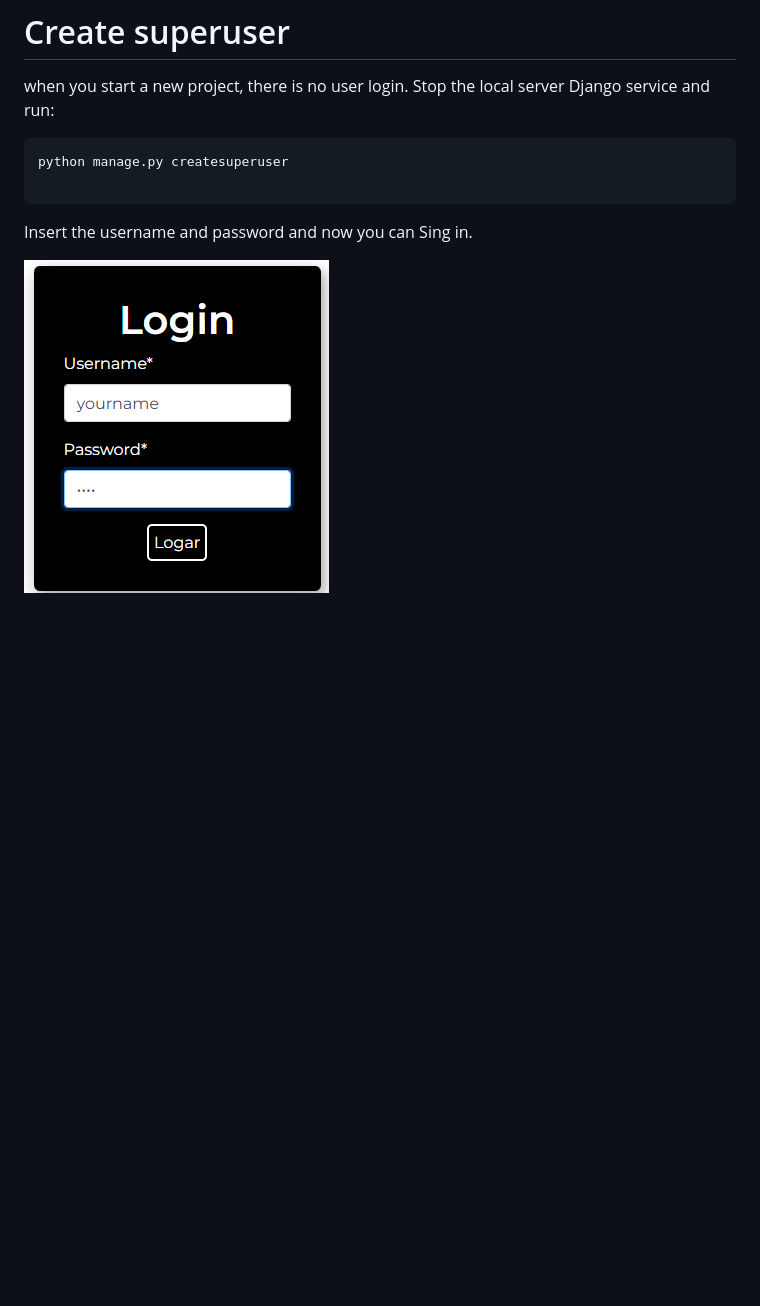
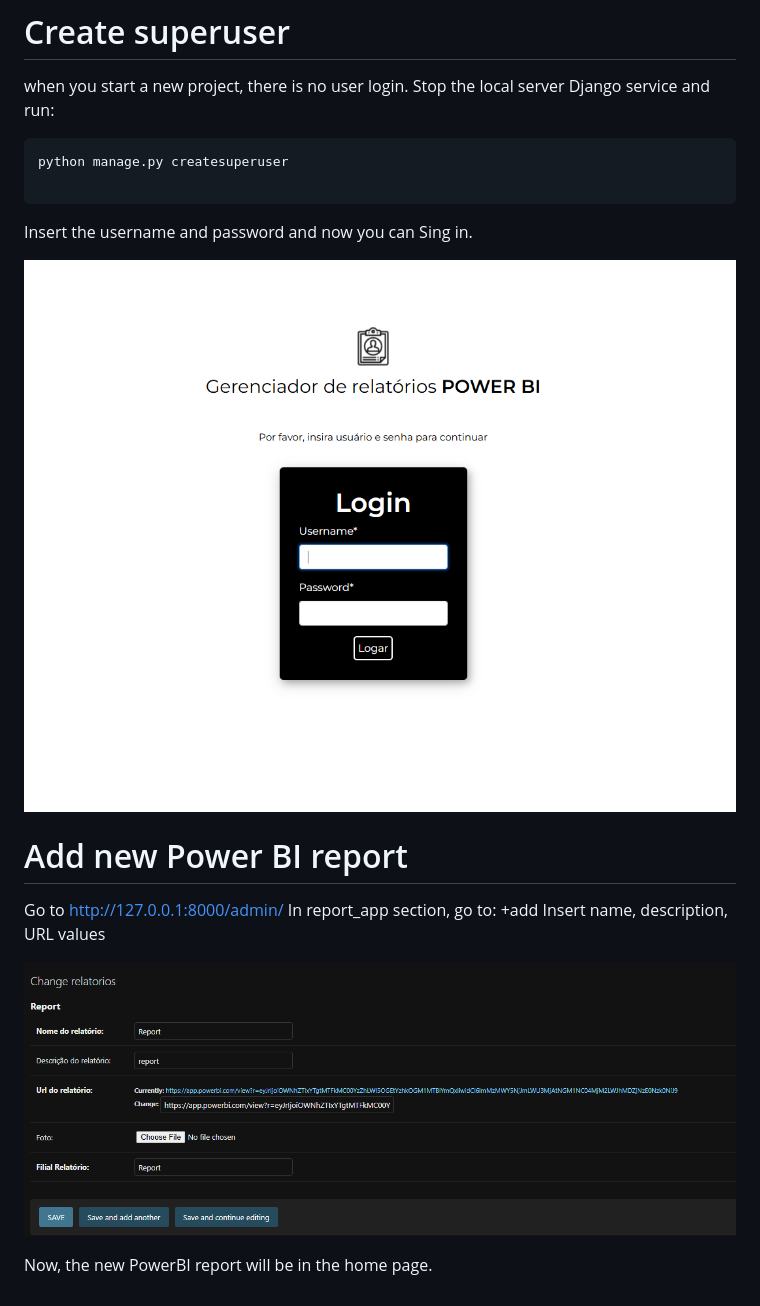
Before and after one commit to CaiquePiazzaroli/Report_BI_Python-DJANGO-, a Markdown page: README.md, the part around the change printed below. Drawn GitHub-style; pictures changed too: image-2.png (added), readmeImg/usernameLogin.png (deleted); blank space fills up the shorter version.

```diff
--- a/README.md
+++ b/README.md
@@ -24,4 +24,14 @@ python manage.py createsuperuser
 
 Insert the username and password and now you can Sing in.
 
-![alt text](./readmeImg/usernameLogin.png)
+![alt text](image-1.png)
+
+
+# Add new Power BI report
+Go to http://127.0.0.1:8000/admin/
+In report_app section, go to: +add
+Insert name, description, URL values
+
+![alt text](image-2.png)
+
+Now, the new PowerBI report will be in the home page.
```
Also changed, not shown: other parts of README.md (+1 -1 lines), readmeImg/login.png (deleted), 1 other file.
